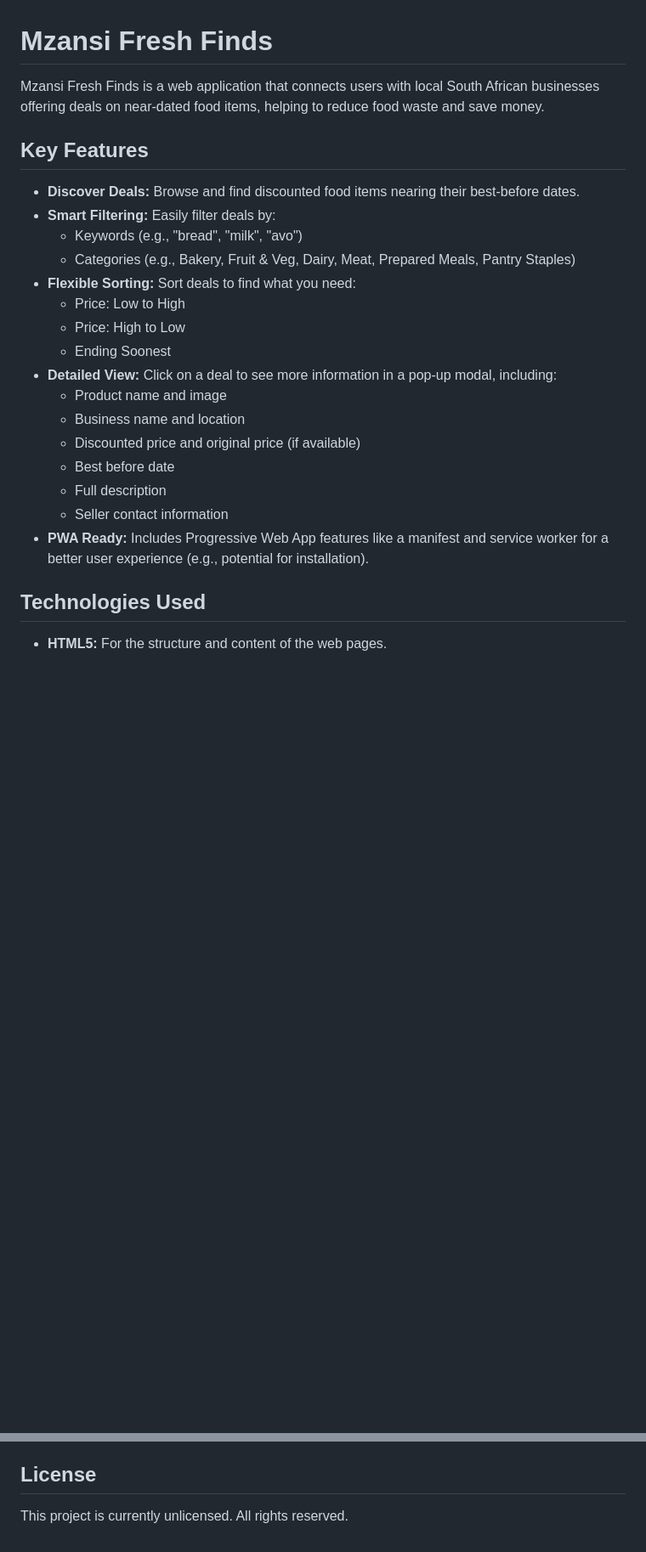
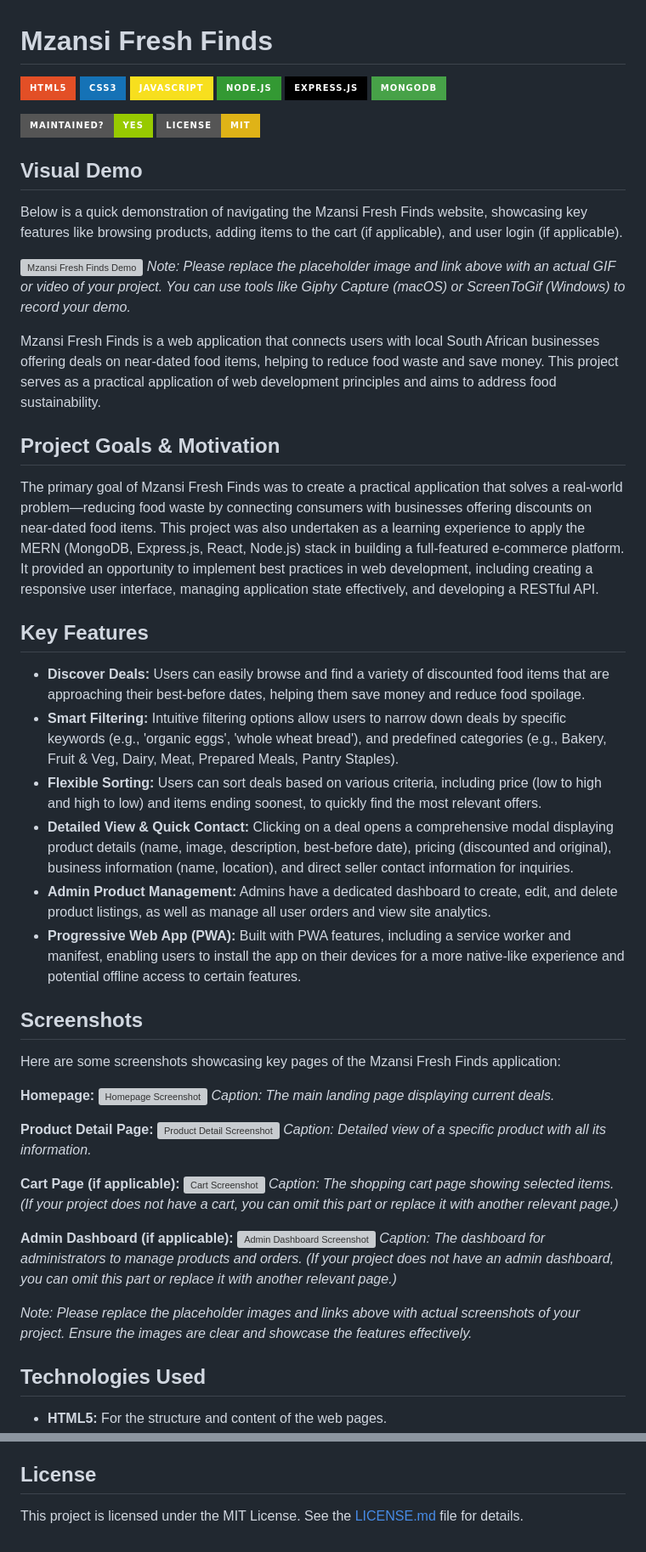
Before and after one commit to KyleMcWilliam/mzansi-fresh-finds-, a Markdown page: README.md, 2 parts joined by grey strips. Shown at 85% size. Drawn GitHub-style; badges without logos; blank space fills up the shorter version; grey boxes are pictures that could not be loaded.

Commit message:
Enhance README with professional updates
This commit significantly improves the project's README.md to create a more engaging and informative first impression.

The following changes were made:
- Added a 'Visual Demo' section with a placeholder for a GIF/video.
- Incorporated badges from shields.io for the tech stack and project status.
- Included a 'Screenshots' section with placeholders for key application pages.
- Expanded the 'Key Features' section with more detailed descriptions.
- Added a 'Project Goals & Motivation' section to provide context.
- Updated the License section and added an MIT LICENSE.md file.
- Reorganized the README for better flow and readability.
- Performed minor copyedits for clarity and consistency.

These changes aim to make the project more accessible and understandable for other developers and potential employers.

```diff
--- a/README.md
+++ b/README.md
@@ -1,25 +1,51 @@
 # Mzansi Fresh Finds
 
-Mzansi Fresh Finds is a web application that connects users with local South African businesses offering deals on near-dated food items, helping to reduce food waste and save money.
+![HTML5](https://img.shields.io/badge/HTML5-E34F26?style=for-the-badge&logo=html5&logoColor=white) ![CSS3](https://img.shields.io/badge/CSS3-1572B6?style=for-the-badge&logo=css3&logoColor=white) ![JavaScript](https://img.shields.io/badge/JavaScript-F7DF1E?style=for-the-badge&logo=javascript&logoColor=black) ![Node.js](https://img.shields.io/badge/Node.js-339933?style=for-the-badge&logo=nodedotjs&logoColor=white) ![Express.js](https://img.shields.io/badge/Express.js-000000?style=for-the-badge&logo=express&logoColor=white) ![MongoDB](https://img.shields.io/badge/MongoDB-47A248?style=for-the-badge&logo=mongodb&logoColor=white)
+
+![Maintenance](https://img.shields.io/badge/Maintained%3F-yes-green.svg?style=for-the-badge) ![License](https://img.shields.io/badge/License-MIT-yellow.svg?style=for-the-badge)
+
+## Visual Demo
+Below is a quick demonstration of navigating the Mzansi Fresh Finds website, showcasing key features like browsing products, adding items to the cart (if applicable), and user login (if applicable).
+
+[![Mzansi Fresh Finds Demo](https://placehold.co/600x400/gif/text=Project+Demo+GIF)](https://www.example.com/your-demo-video-or-gif-link.mp4)
+*Note: Please replace the placeholder image and link above with an actual GIF or video of your project. You can use tools like Giphy Capture (macOS) or ScreenToGif (Windows) to record your demo.*
+
+Mzansi Fresh Finds is a web application that connects users with local South African businesses offering deals on near-dated food items, helping to reduce food waste and save money. This project serves as a practical application of web development principles and aims to address food sustainability.
+
+## Project Goals & Motivation
+The primary goal of Mzansi Fresh Finds was to create a practical application that solves a real-world problem—reducing food waste by connecting consumers with businesses offering discounts on near-dated food items. This project was also undertaken as a learning experience to apply the MERN (MongoDB, Express.js, React, Node.js) stack in building a full-featured e-commerce platform. It provided an opportunity to implement best practices in web development, including creating a responsive user interface, managing application state effectively, and developing a RESTful API.
 
 ## Key Features
 
-*   **Discover Deals:** Browse and find discounted food items nearing their best-before dates.
-*   **Smart Filtering:** Easily filter deals by:
-    *   Keywords (e.g., "bread", "milk", "avo")
-    *   Categories (e.g., Bakery, Fruit & Veg, Dairy, Meat, Prepared Meals, Pantry Staples)
-*   **Flexible Sorting:** Sort deals to find what you need:
-    *   Price: Low to High
-    *   Price: High to Low
-    *   Ending Soonest
-*   **Detailed View:** Click on a deal to see more information in a pop-up modal, including:
-    *   Product name and image
-    *   Business name and location
-    *   Discounted price and original price (if available)
-    *   Best before date
-    *   Full description
-    *   Seller contact information
-*   **PWA Ready:** Includes Progressive Web App features like a manifest and service worker for a better user experience (e.g., potential for installation).
+*   **Discover Deals:** Users can easily browse and find a variety of discounted food items that are approaching their best-before dates, helping them save money and reduce food spoilage.
+*   **Smart Filtering:** Intuitive filtering options allow users to narrow down deals by specific keywords (e.g., 'organic eggs', 'whole wheat bread'), and predefined categories (e.g., Bakery, Fruit & Veg, Dairy, Meat, Prepared Meals, Pantry Staples).
+*   **Flexible Sorting:** Users can sort deals based on various criteria, including price (low to high and high to low) and items ending soonest, to quickly find the most relevant offers.
+*   **Detailed View & Quick Contact:** Clicking on a deal opens a comprehensive modal displaying product details (name, image, description, best-before date), pricing (discounted and original), business information (name, location), and direct seller contact information for inquiries.
+*   **Admin Product Management:** Admins have a dedicated dashboard to create, edit, and delete product listings, as well as manage all user orders and view site analytics.
+*   **Progressive Web App (PWA):** Built with PWA features, including a service worker and manifest, enabling users to install the app on their devices for a more native-like experience and potential offline access to certain features.
+
+## Screenshots
+Here are some screenshots showcasing key pages of the Mzansi Fresh Finds application:
+
+**Homepage:**
+[![Homepage Screenshot](https://placehold.co/600x400/png/text=Homepage+Screenshot)](https://www.example.com/path-to-your-homepage-screenshot.png)
+*Caption: The main landing page displaying current deals.*
+
+**Product Detail Page:**
+[![Product Detail Screenshot](https://placehold.co/600x400/png/text=Product+Detail+Screenshot)](https://www.example.com/path-to-your-product-detail-screenshot.png)
+*Caption: Detailed view of a specific product with all its information.*
+
+**Cart Page (if applicable):**
+[![Cart Screenshot](https://placehold.co/600x400/png/text=Cart+Page+Screenshot)](https://www.example.com/path-to-your-cart-screenshot.png)
+*Caption: The shopping cart page showing selected items.*
+*(If your project does not have a cart, you can omit this part or replace it with another relevant page.)*
+
+**Admin Dashboard (if applicable):**
+[![Admin Dashboard Screenshot](https://placehold.co/600x400/png/text=Admin+Dashboard+Screenshot)](https://www.example.com/path-to-your-admin-dashboard-screenshot.png)
+*Caption: The dashboard for administrators to manage products and orders.*
+*(If your project does not have an admin dashboard, you can omit this part or replace it with another relevant page.)*
+
+*Note: Please replace the placeholder images and links above with actual screenshots of your project. Ensure the images are clear and showcase the features effectively.*
 
 ## Technologies Used
 
@@ -96,4 +122,4 @@ Currently, contributions are not formally structured. However, if you have sugge
 
 ## License
 
-This project is currently unlicensed. All rights reserved.
+This project is licensed under the MIT License. See the [LICENSE.md](LICENSE.md) file for details.
```
Also changed, not shown: LICENSE.md (added, +21 -0 lines).
